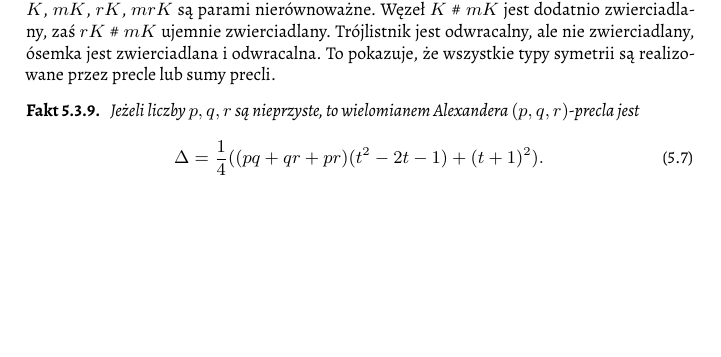
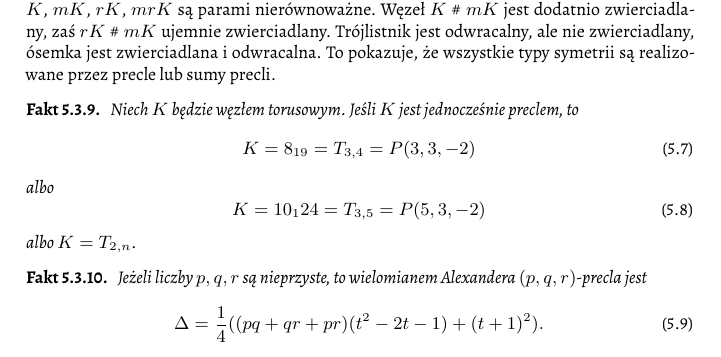
Before and after one commit to remigiusz-leon-suwalski/knot-theory, a LaTeX document (src/draft-05.tex, which reads src/50-families/pretzel.tex): part of page 15 of 32, cut so that both start at the same text, the shorter picture padded with empty space. Compiled offline with XeLaTeX.

Commit message:
Knots that are pretzel and torus

```diff
--- a/src/50-families/pretzel.tex
+++ b/src/50-families/pretzel.tex
@@ -154,6 +154,19 @@ Trójlistnik jest odwracalny, ale nie zwierciadlany, ósemka jest zwierciadlana
 To pokazuje, że wszystkie typy symetrii są realizowane przez precle lub sumy precli.
 
 \begin{proposition}
+    Niech $K$ będzie węzłem torusowym.
+    Jeśli $K$ jest jednocześnie preclem, to
+    \begin{equation}
+        K = 8_{19} = T_{3,4} = P(3,3,-2)
+    \end{equation}
+    albo
+    \begin{equation}
+        K = 10_124 = T_{3,5} = P(5,3,-2)
+    \end{equation}
+    albo $K = T_{2,n}$.
+\end{proposition}
+
+\begin{proposition}
     \label{prp:pretzel_alexander}
     Jeżeli liczby $p, q, r$ są nieprzyste, to wielomianem Alexandera $(p, q, r)$-precla jest
     \begin{equation}
```
